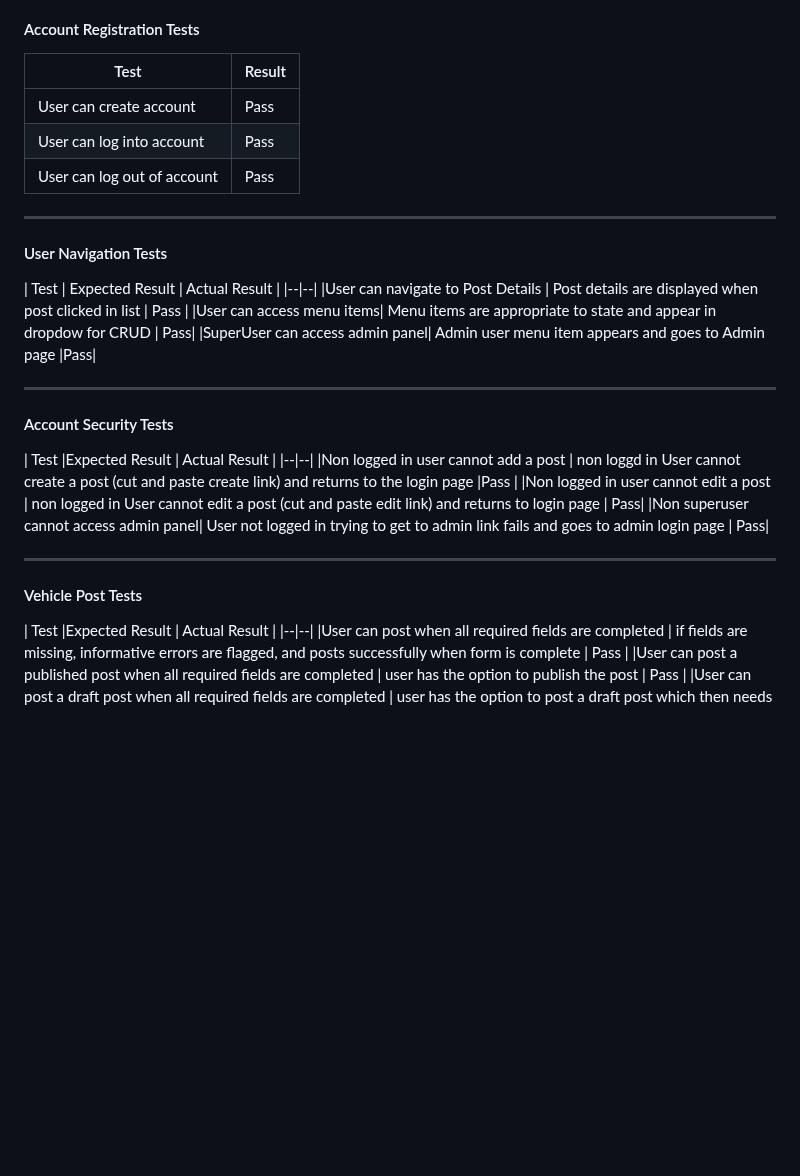
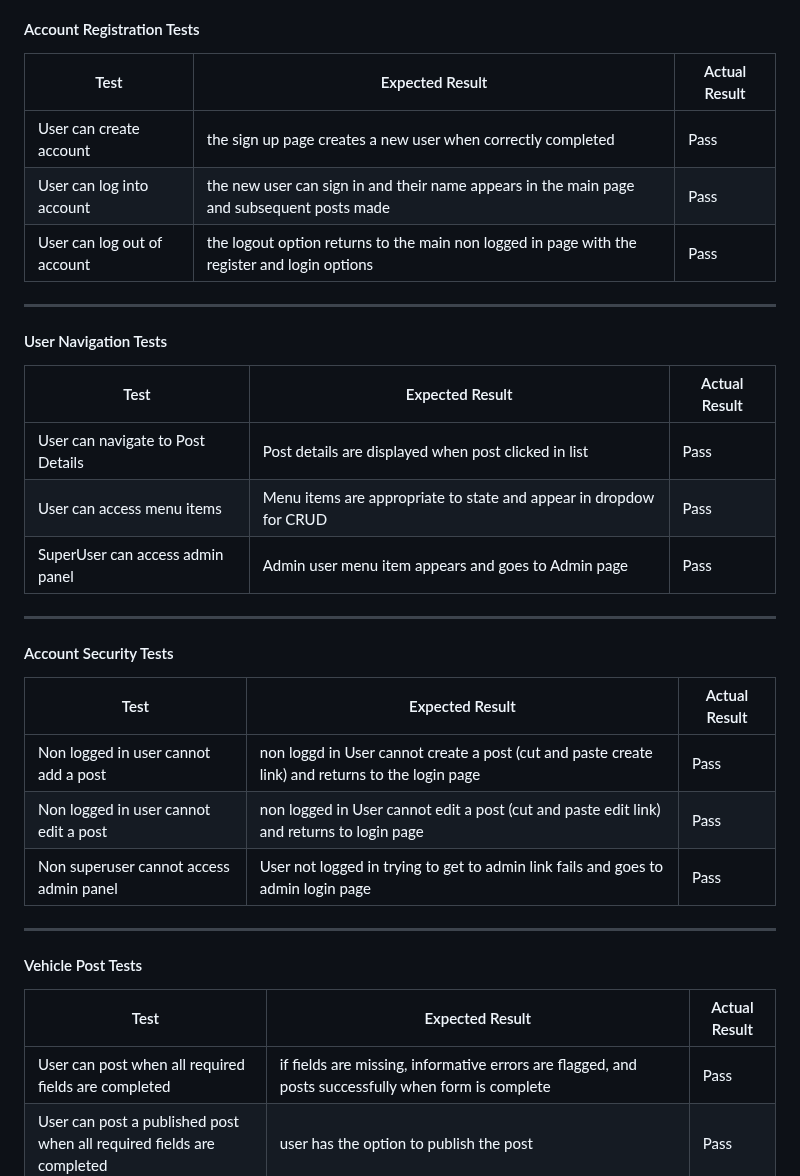
Before and after one commit to ian-IBCIRL/IB-PP4-MVP, a Markdown page: assets/testing/TESTING.md, the part around one of its changes. Rendered like a GitHub page; blank space fills up the shorter version.

Commit message:
fixed column layout issues for added column

```diff
--- a/assets/testing/TESTING.md
+++ b/assets/testing/TESTING.md
@@ -31,18 +31,18 @@ See more details in Lighthouse testing results and attempts to improve image loa
 > If the expected outcome appears then a given test will be noted as a pass. If it does not then a fail is noted.
 
 #### Account Registration Tests
-| Test |Result  |
-|--|--|
-| User can create account | Pass |
-| User can log into account| Pass|
-|User can log out of account|Pass|
+| Test |Expected Result | Actual Result  |
+|--|--|--|
+| User can create account | the sign up page creates a new user when correctly completed | Pass |
+| User can log into account| the new user can sign in and their name appears in the main page and subsequent posts made | Pass|
+|User can log out of account| the logout option returns to the main non logged in page with the register and login options| Pass|
 
 ---
 
 #### User Navigation Tests
 
 | Test | Expected Result | Actual Result  |
-|--|--|
+|--|--|--|
 |User can navigate to Post Details | Post details are displayed when post clicked in list | Pass |
 |User can access menu items| Menu items are appropriate to state and appear in dropdow for CRUD | Pass|
 |SuperUser can access admin panel| Admin user menu item appears and goes to Admin page |Pass|
@@ -52,7 +52,7 @@ See more details in Lighthouse testing results and attempts to improve image loa
 #### Account Security Tests
 
 | Test |Expected Result | Actual Result  |
-|--|--|
+|--|--|--|
 |Non logged in user cannot add a post | non loggd in User cannot create a post (cut and paste create link) and returns to the login page |Pass |
 |Non logged in user cannot edit a post | non logged in User cannot edit a post (cut and paste edit link) and returns to login page | Pass|
 |Non superuser cannot access admin panel| User not logged in trying to get to admin link fails and goes to admin login page | Pass|
@@ -62,7 +62,7 @@ See more details in Lighthouse testing results and attempts to improve image loa
 #### Vehicle Post Tests
 
 | Test |Expected Result | Actual Result  |
-|--|--|
+|--|--|--|
 |User can post when all required fields are completed | if fields are missing, informative errors are flagged, and posts successfully when form is complete | Pass |
 |User can post a published post when all required fields are completed | user has the option to publish the post | Pass |
 |User can post a draft post when all required fields are completed | user has the option to post a draft post which then needs to be edited to be published | Pass |
```
Also changed, not shown: other parts of assets/testing/TESTING.md (+2 -2 lines).
